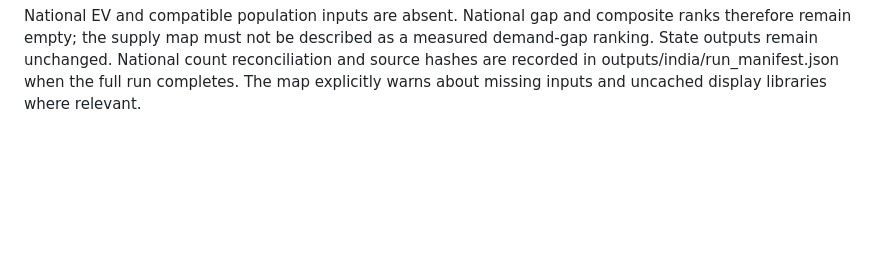
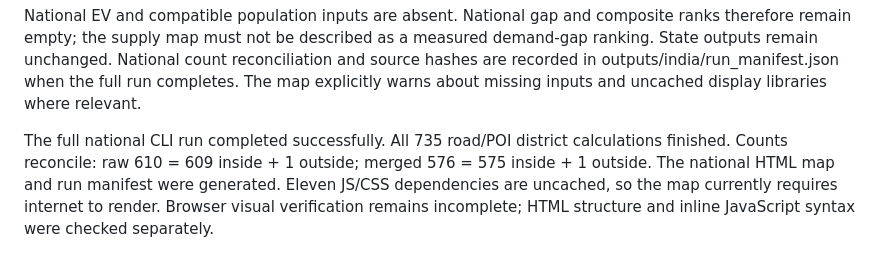
Before and after one commit to s2kumar2007/EV-Charge, a Markdown page: outputs/feasibility.md, the part around the change. Drawn GitHub-style; blank space fills up the shorter version.

```diff
--- a/outputs/feasibility.md
+++ b/outputs/feasibility.md
@@ -92,3 +92,10 @@ as a measured demand-gap ranking. State outputs remain unchanged. National
 count reconciliation and source hashes are recorded in outputs/india/run_manifest.json
 when the full run completes. The map explicitly warns about missing inputs
 and uncached display libraries where relevant.
+
+The full national CLI run completed successfully. All 735 road/POI district
+calculations finished. Counts reconcile: raw 610 = 609 inside + 1 outside;
+merged 576 = 575 inside + 1 outside. The national HTML map and run manifest
+were generated. Eleven JS/CSS dependencies are uncached, so the map currently
+requires internet to render. Browser visual verification remains incomplete;
+HTML structure and inline JavaScript syntax were checked separately.
```
Also changed, not shown: README.md (+5 -1 lines).
